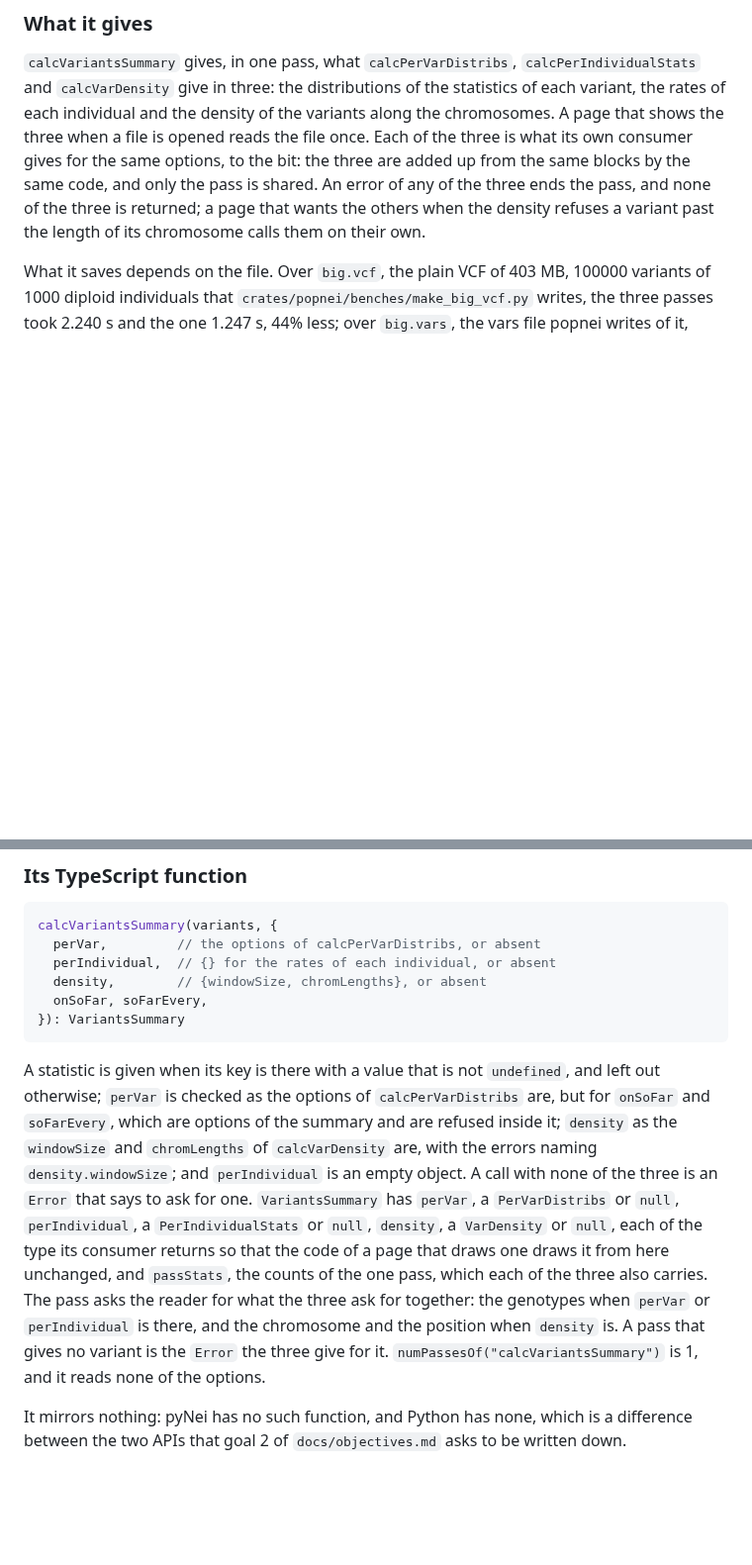
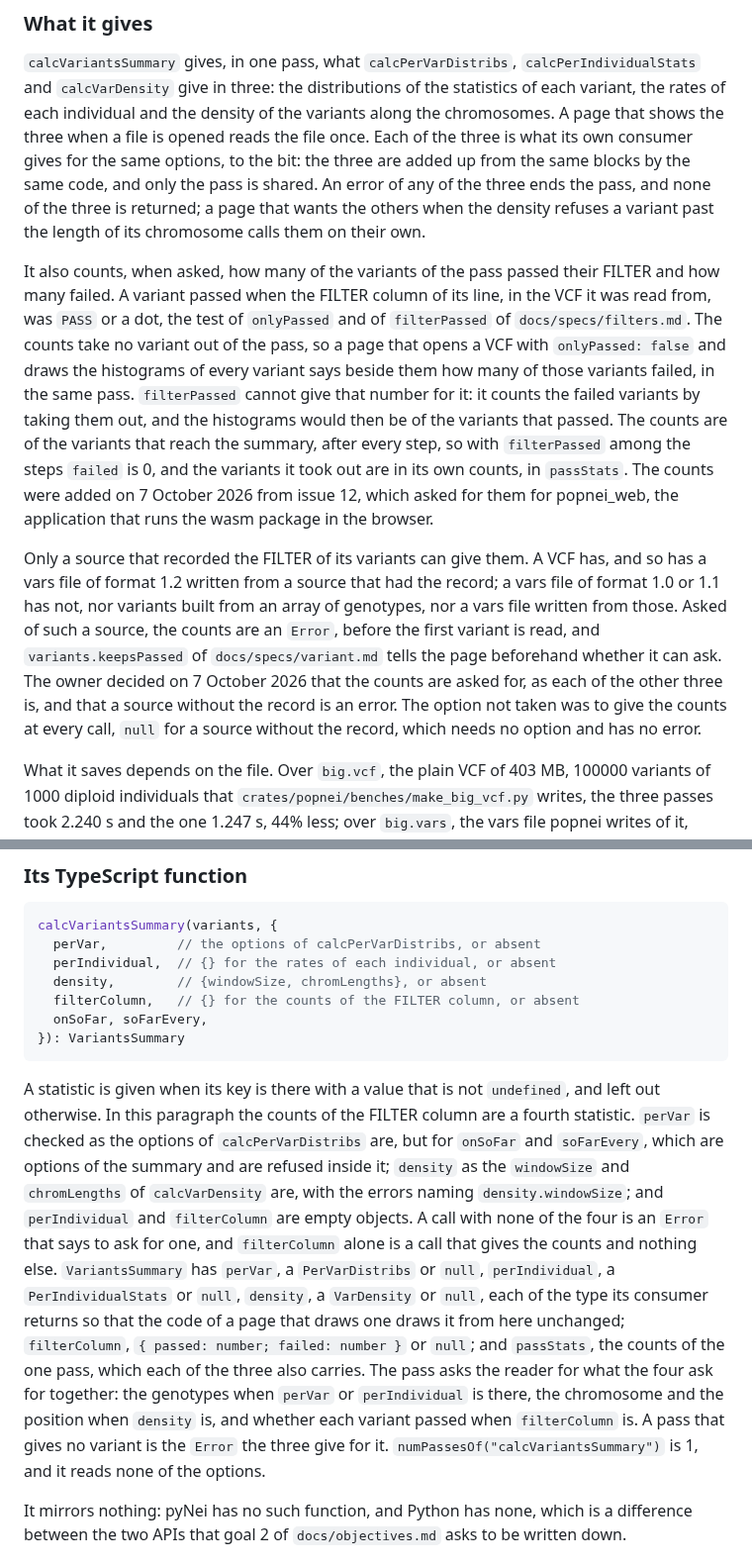
Before and after one commit to JoseBlanca/popnei, a Markdown page: docs/specs/js_sources.md, 2 parts joined by grey strips. Shown at 99% size. Drawn GitHub-style; blank space fills up the shorter version.

````diff
--- a/docs/specs/js_sources.md
+++ b/docs/specs/js_sources.md
@@ -694,6 +694,32 @@ is shared. An error of any of the three ends the pass, and none of the
 three is returned; a page that wants the others when the density refuses a
 variant past the length of its chromosome calls them on their own.
 
+It also counts, when asked, how many of the variants of the pass passed
+their FILTER and how many failed. A variant passed when the FILTER column
+of its line, in the VCF it was read from, was `PASS` or a dot, the test of
+`onlyPassed` and of `filterPassed` of `docs/specs/filters.md`. The counts
+take no variant out of the pass, so a page that opens a VCF with
+`onlyPassed: false` and draws the histograms of every variant says beside
+them how many of those variants failed, in the same pass. `filterPassed`
+cannot give that number for it: it counts the failed variants by taking
+them out, and the histograms would then be of the variants that passed.
+The counts are of the variants that reach the summary, after every step,
+so with `filterPassed` among the steps `failed` is 0, and the variants it
+took out are in its own counts, in `passStats`. The counts were added on
+7 October 2026 from issue 12, which asked for them for popnei_web, the
+application that runs the wasm package in the browser.
+
+Only a source that recorded the FILTER of its variants can give them. A
+VCF has, and so has a vars file of format 1.2 written from a source that
+had the record; a vars file of format 1.0 or 1.1 has not, nor variants
+built from an array of genotypes, nor a vars file written from those. Asked of such a source, the counts are an
+`Error`, before the first variant is read, and `variants.keepsPassed` of
+`docs/specs/variant.md` tells the page beforehand whether it can ask. The
+owner decided on 7 October 2026 that the counts are asked for, as each of
+the other three is, and that a source without the record is an error. The
+option not taken was to give the counts at every call, `null` for a source
+without the record, which needs no option and has no error.
+
 What it saves depends on the file. Over `big.vcf`, the plain VCF of 403
 MB, 100000 variants of 1000 diploid individuals that
 `crates/popnei/benches/make_big_vcf.py` writes, the three passes took
@@ -746,25 +772,31 @@ calcVariantsSummary(variants, {
   perVar,         // the options of calcPerVarDistribs, or absent
   perIndividual,  // {} for the rates of each individual, or absent
   density,        // {windowSize, chromLengths}, or absent
+  filterColumn,   // {} for the counts of the FILTER column, or absent
   onSoFar, soFarEvery,
 }): VariantsSummary
 ```
 
 A statistic is given when its key is there with a value that is not
-`undefined`, and left out otherwise; `perVar` is checked as the options of
+`undefined`, and left out otherwise. In this paragraph the counts of the
+FILTER column are a fourth statistic. `perVar` is checked as the options of
 `calcPerVarDistribs` are, but for `onSoFar` and `soFarEvery`, which are
 options of the summary and are refused inside it; `density` as the
 `windowSize` and `chromLengths` of `calcVarDensity` are, with the errors
-naming `density.windowSize`; and `perIndividual` is an empty object. A call with none of the three is an
-`Error` that says to ask for one. `VariantsSummary` has `perVar`, a
-`PerVarDistribs` or `null`, `perIndividual`, a `PerIndividualStats` or
-`null`, `density`, a `VarDensity` or `null`, each of the type its consumer
-returns so that the code of a page that draws one draws it from here
-unchanged, and `passStats`, the counts of the one pass, which each of the
-three also carries. The pass asks the reader for what the three ask for
-together: the genotypes when `perVar` or `perIndividual` is there, and the
-chromosome and the position when `density` is. A pass that gives no
-variant is the `Error` the three give for it.
+naming `density.windowSize`; and `perIndividual` and `filterColumn` are
+empty objects. A call with none of the four is an `Error` that says to ask
+for one, and `filterColumn` alone is a call that gives the counts and
+nothing else. `VariantsSummary` has `perVar`, a `PerVarDistribs` or `null`,
+`perIndividual`, a `PerIndividualStats` or `null`, `density`, a
+`VarDensity` or `null`, each of the type its consumer returns so that the
+code of a page that draws one draws it from here unchanged;
+`filterColumn`, `{ passed: number; failed: number }` or `null`; and
+`passStats`, the counts of the one pass, which each of the three also
+carries. The pass asks the reader for what the four ask for together: the
+genotypes when `perVar` or `perIndividual` is there, the chromosome and the
+position when `density` is, and whether each variant passed when
+`filterColumn` is. A pass that gives no variant is the `Error` the three
+give for it.
 `numPassesOf("calcVariantsSummary")` is 1, and it reads none of the
 options.
 
````
Also changed, not shown: other parts of docs/specs/js_sources.md (+17 -1 lines), docs/specs/stats.md (+24 -2 lines), docs/specs/variant.md (+17 -2 lines).
